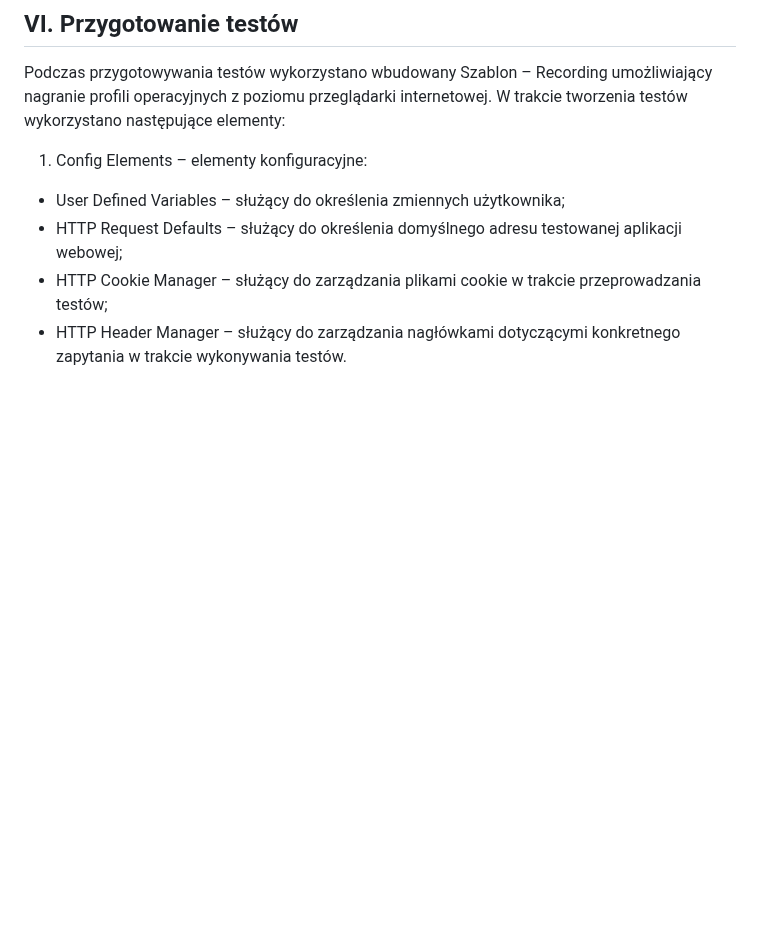
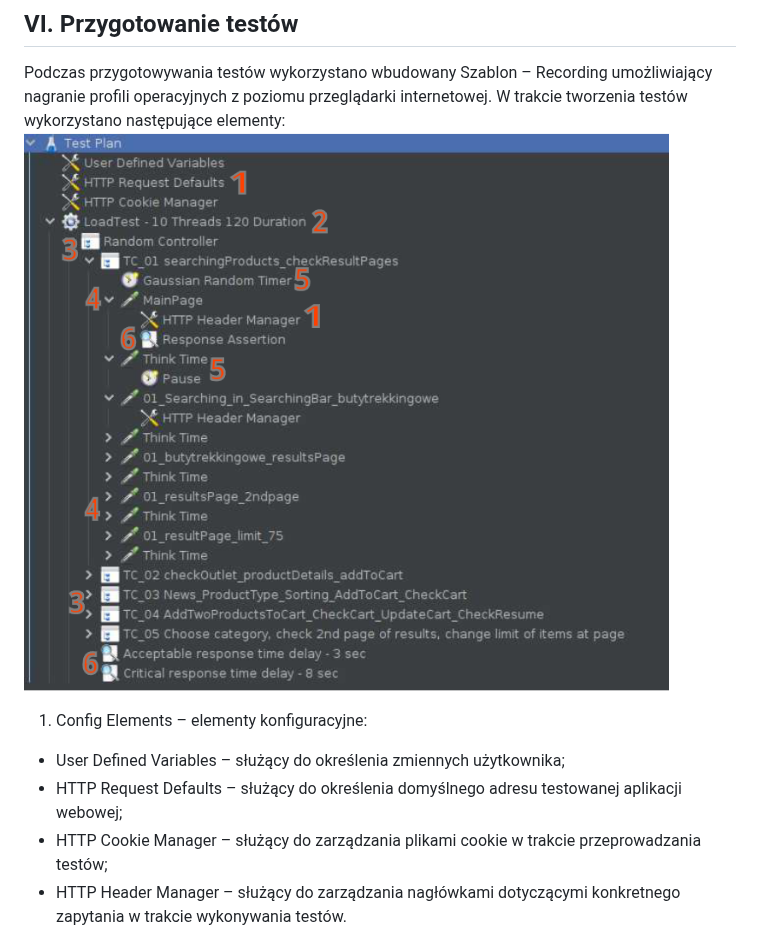
Before and after one commit to grzegorzchwalencki/webapp-performance-test-project, a Markdown page: README.md, the part around the change. Drawn GitHub-style; blank space fills up the shorter version.

```diff
--- a/README.md
+++ b/README.md
@@ -68,6 +68,7 @@ Obciążenie wyjściowe aplikacji wynosi 100 użytkowników, w trakcie testów z
 Podczas przygotowywania testów wykorzystano wbudowany Szablon – Recording
 umożliwiający nagranie profili operacyjnych z poziomu przeglądarki internetowej.
 W trakcie tworzenia testów wykorzystano następujące elementy:
+![<testPlan>](<images/TestPlan.png>)
 1. Config Elements – elementy konfiguracyjne:
 - User Defined Variables – służący do określenia zmiennych użytkownika;
 - HTTP Request Defaults – służący do określenia domyślnego adresu testowanej
```
